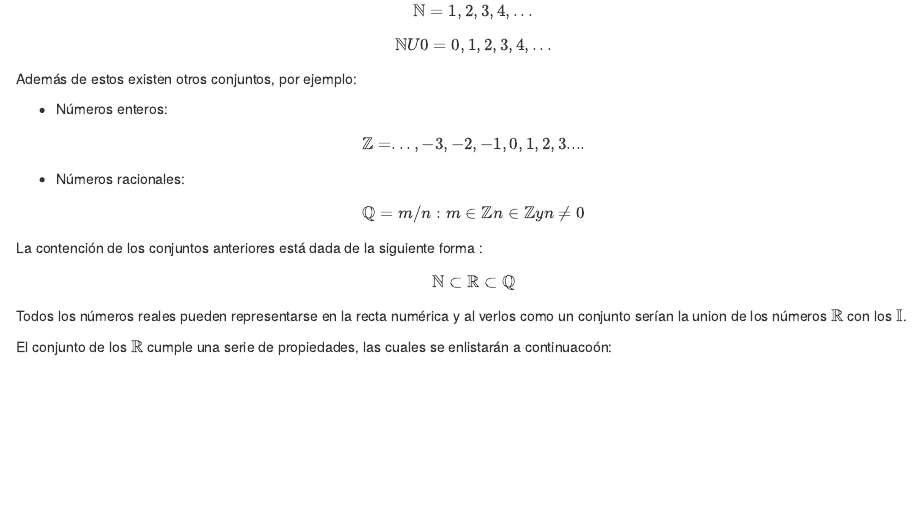
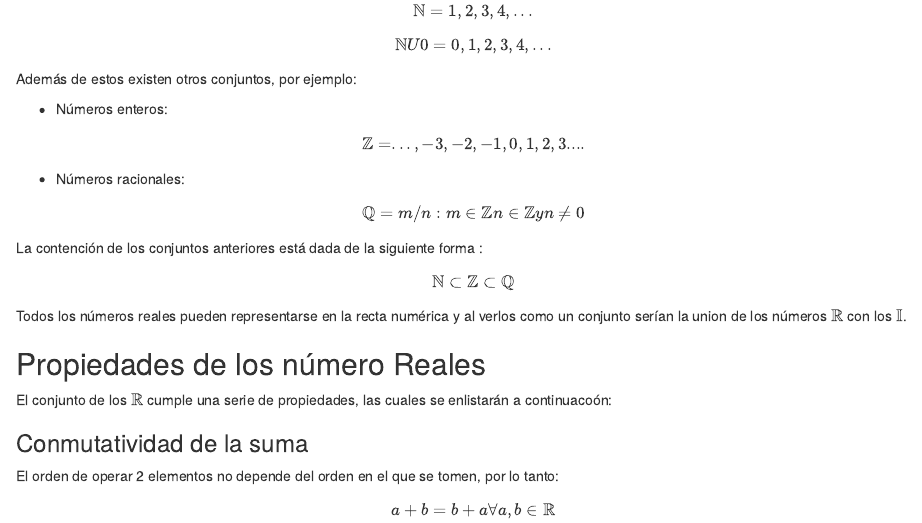
Before and after one commit to Juan9711/Gu-a-especialidad-, an R Markdown document (Ágebra_elemental.Rmd): the page in a window 1100 px wide, from 270 px down. Rendered offline with R 4.5, knitr and Pandoc, with nearby package versions; drawn as R Markdown's standard HTML page in place of the format the file asks for.

Commit message:
Se modificó la pesentación del tema 1

```diff
--- a/Ágebra_elemental.Rmd
+++ b/Ágebra_elemental.Rmd
@@ -32,8 +32,16 @@ $$\mathbb{Q} = m/n:m\in\mathbb{Z}n\in\mathbb{Z}yn\neq0$$
 
 La contención de los conjuntos anteriores está dada de la siguiente forma :
 
-$$\mathbb{N}\subset\mathbb{R}\subset\mathbb{Q}$$
+$$\mathbb{N}\subset\mathbb{Z}\subset\mathbb{Q}$$
 
 Todos los números reales pueden representarse en la recta numérica y al verlos como un conjunto serían la union de los números $\mathbb{R}$ con los $\mathbb{I}$.
 
+## Propiedades de los número Reales
+
 El conjunto de los $\mathbb{R}$ cumple una serie de propiedades, las cuales se enlistarán a continuacoón:
+
+### Conmutatividad de la suma
+
+El orden de operar 2 elementos no depende del orden en el que se tomen, por lo tanto:
+
+$$a+b=b+a\forall a,b\in\mathbb{R}$$
```
Also changed, not shown: Ágebra_elemental.html.
